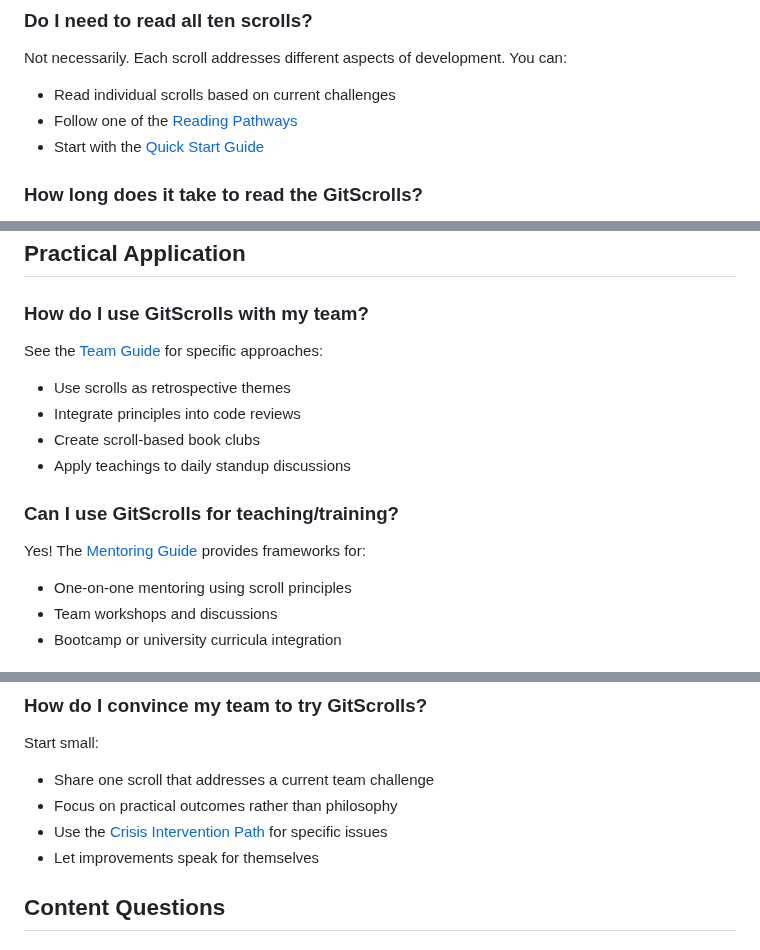
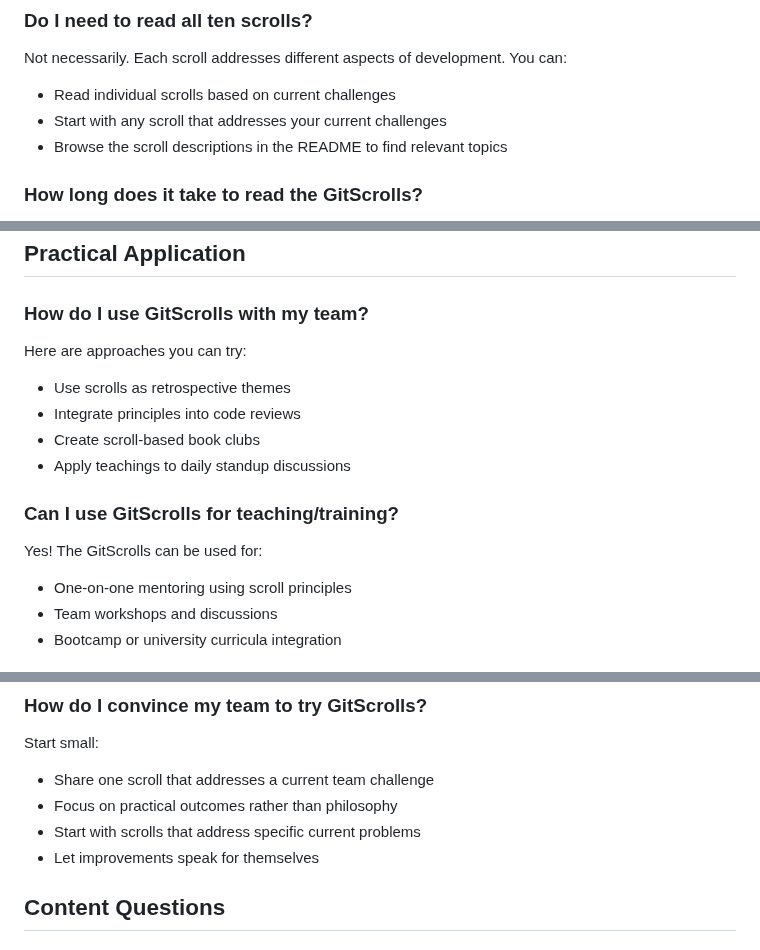
Before and after one commit to lucasaa482/gitscrolls, a Markdown page: FAQ.md, 3 parts joined by grey strips. GitHub-like rendering.

```diff
--- a/FAQ.md
+++ b/FAQ.md
@@ -13,8 +13,8 @@ No. While they use mythological language and archetypal storytelling, the GitScr
 ### Do I need to read all ten scrolls?
 Not necessarily. Each scroll addresses different aspects of development. You can:
 - Read individual scrolls based on current challenges
-- Follow one of the [Reading Pathways](guides/reading-pathways.md)
-- Start with the [Quick Start Guide](guides/quick-start-guide.md)
+- Start with any scroll that addresses your current challenges
+- Browse the scroll descriptions in the README to find relevant topics
 
 ### How long does it take to read the GitScrolls?
 - Complete collection: 2-3 hours
@@ -27,14 +27,14 @@ Absolutely! The progression from Tuxicles (the innocent) to Tux Transcendent (th
 ## Practical Application
 
 ### How do I use GitScrolls with my team?
-See the [Team Guide](guides/team-guide.md) for specific approaches:
+Here are approaches you can try:
 - Use scrolls as retrospective themes
 - Integrate principles into code reviews
 - Create scroll-based book clubs
 - Apply teachings to daily standup discussions
 
 ### Can I use GitScrolls for teaching/training?
-Yes! The [Mentoring Guide](guides/mentoring-guide.md) provides frameworks for:
+Yes! The GitScrolls can be used for:
 - One-on-one mentoring using scroll principles
 - Team workshops and discussions
 - Bootcamp or university curricula integration
@@ -50,7 +50,7 @@ While the stories reference Git specifically, the underlying principles apply to
 Start small:
 - Share one scroll that addresses a current team challenge
 - Focus on practical outcomes rather than philosophy
-- Use the [Crisis Intervention Path](guides/reading-pathways.md#the-problem-solvers-route) for specific issues
+- Start with scrolls that address specific current problems
 - Let improvements speak for themselves
 
 ## Content Questions
```
Also changed, not shown: other parts of FAQ.md (+2 -2 lines), README.md (+21 -92 lines).
